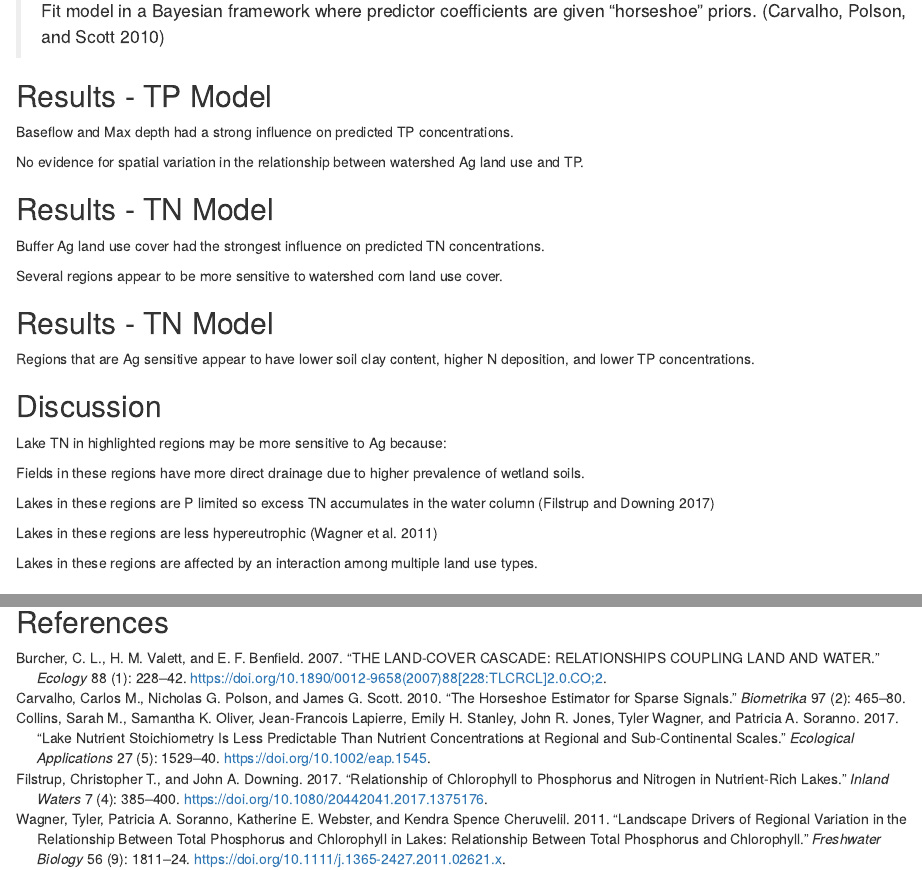
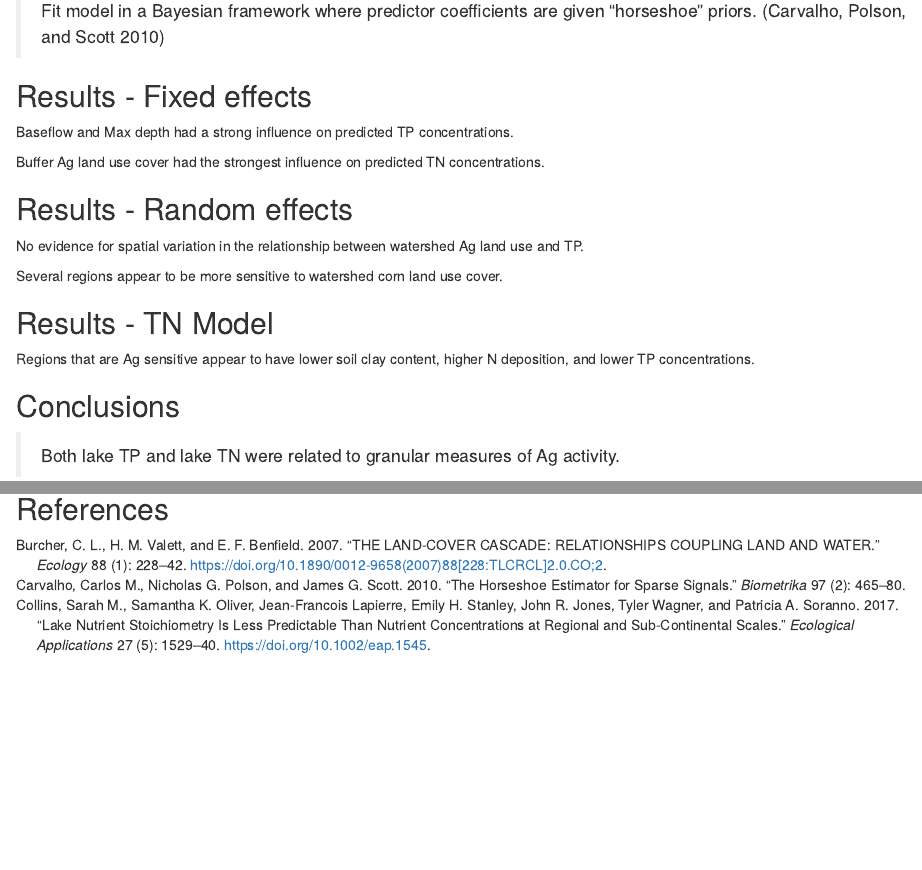
Before and after one commit to jsta/2019_ESA, an R Markdown document (slides.Rmd): the page in a window 1100 px wide, from 1370 px down, and a second part further down, joined at a grey line. Rendered offline with R 4.5, knitr and Pandoc, with nearby package versions; drawn as R Markdown's standard HTML page in place of the format the file asks for.

```diff
--- a/presento.sty
+++ b/presento.sty
@@ -9,6 +9,7 @@
 \usepackage{fontspec}
 \usepackage{setspace}
 \usepackage{tikz}
+\usetikzlibrary{decorations.pathreplacing}
 \usepackage{enumitem}
 \usepackage[absolute,overlay]{textpos}
 \usepackage[export]{adjustbox}
--- a/slides.Rmd
+++ b/slides.Rmd
@@ -198,7 +207,7 @@
 
 <!-- Modelling justification from Collins XXXX as well as Filstrup 2018. -->
 
-## Results - TP Model
+## Results - Fixed effects
 \small
 
 Baseflow and Max depth had a strong influence on predicted TP concentrations.
@@ -206,27 +215,27 @@
 <!-- # Note how different in magnitude baseflow and max depth are from the others.
 A one sd change in either will have a large effect on the fitted value -->
 
-No evidence for spatial variation in the relationship between watershed Ag land use and TP.
+Buffer Ag land use cover had the strongest influence on predicted TN concentrations.
 
   \begin{columns}
 \begin{column}{0.6\textwidth}
     \includegraphics[height=5.0cm]{../../JournalSubmissions/lagos_ag/figures/tp_summary-1.png}
 \end{column}
 \begin{column}{0.4\textwidth}
-  \includegraphics[height=5.0cm]{../../JournalSubmissions/lagos_ag/figures/tp_re-1.png}
+    \includegraphics[height=5.0cm]{../../JournalSubmissions/lagos_ag/figures/tn_summary-1.png}
 \end{column}
 \end{columns}
 
-## Results - TN Model
+## Results - Random effects
 \small
 
-Buffer Ag land use cover had the strongest influence on predicted TN concentrations.
+No evidence for spatial variation in the relationship between watershed Ag land use and TP.
 
 Several regions appear to be more sensitive to watershed corn land use cover.
 
 \begin{columns}
 \begin{column}{0.6\textwidth}
-    \includegraphics[height=5.0cm]{../../JournalSubmissions/lagos_ag/figures/tn_summary-1.png}
+\includegraphics[height=5.0cm]{../../JournalSubmissions/lagos_ag/figures/tp_re-1.png}
 \end{column}
 \begin{column}{0.4\textwidth}
   \includegraphics[height=5.0cm]{../../JournalSubmissions/lagos_ag/figures/tn_re-1.png}
@@ -247,21 +256,21 @@
   \includegraphics[width=5.5cm]{../../JournalSubmissions/lagos_ag/figures/tn_re_compare-1.png}
 \end{columns}
 
-## Discussion
-\footnotesize
+<!-- ## Discussion -->
+<!-- \footnotesize -->
 
-Lake TN in highlighted regions may be more sensitive to Ag because:
-\vspace{2em}
+<!-- Lake TN in highlighted regions may be more sensitive to Ag because: -->
+<!-- \vspace{2em} -->
 
-Fields in these regions have more direct drainage due to higher prevalence of wetland soils.
+<!-- Fields in these regions have more direct drainage due to higher prevalence of wetland soils. -->
 
-Lakes in these regions are P limited so excess TN accumulates in the water column \tiny[@filstrupRelationshipChlorophyllPhosphorus2017]\footnotesize
+<!-- Lakes in these regions are P limited so excess TN accumulates in the water column \tiny[@filstrupRelationshipChlorophyllPhosphorus2017]\footnotesize -->
 
-Lakes in these regions are less hypereutrophic \tiny[@wagnerLandscapeDriversRegional2011]\footnotesize
-<!-- 18 percent vs 12 percent (jsta calculated) -->
-<!-- TN not lower in these regions but still ... -->
+<!-- Lakes in these regions are less hypereutrophic \tiny[@wagnerLandscapeDriversRegional2011]\footnotesize -->
+<!-- <!-- 18 percent vs 12 percent (jsta calculated) -->
+<!-- <!-- TN not lower in these regions but still ... -->
 
-Lakes in these regions are affected by an interaction among multiple land use types.
+<!-- Lakes in these regions are affected by an interaction among multiple land use types. -->
 
 ## Conclusions
 \footnotesize
```
Also changed, not shown: slides.Rmd (9 more changed lines).
